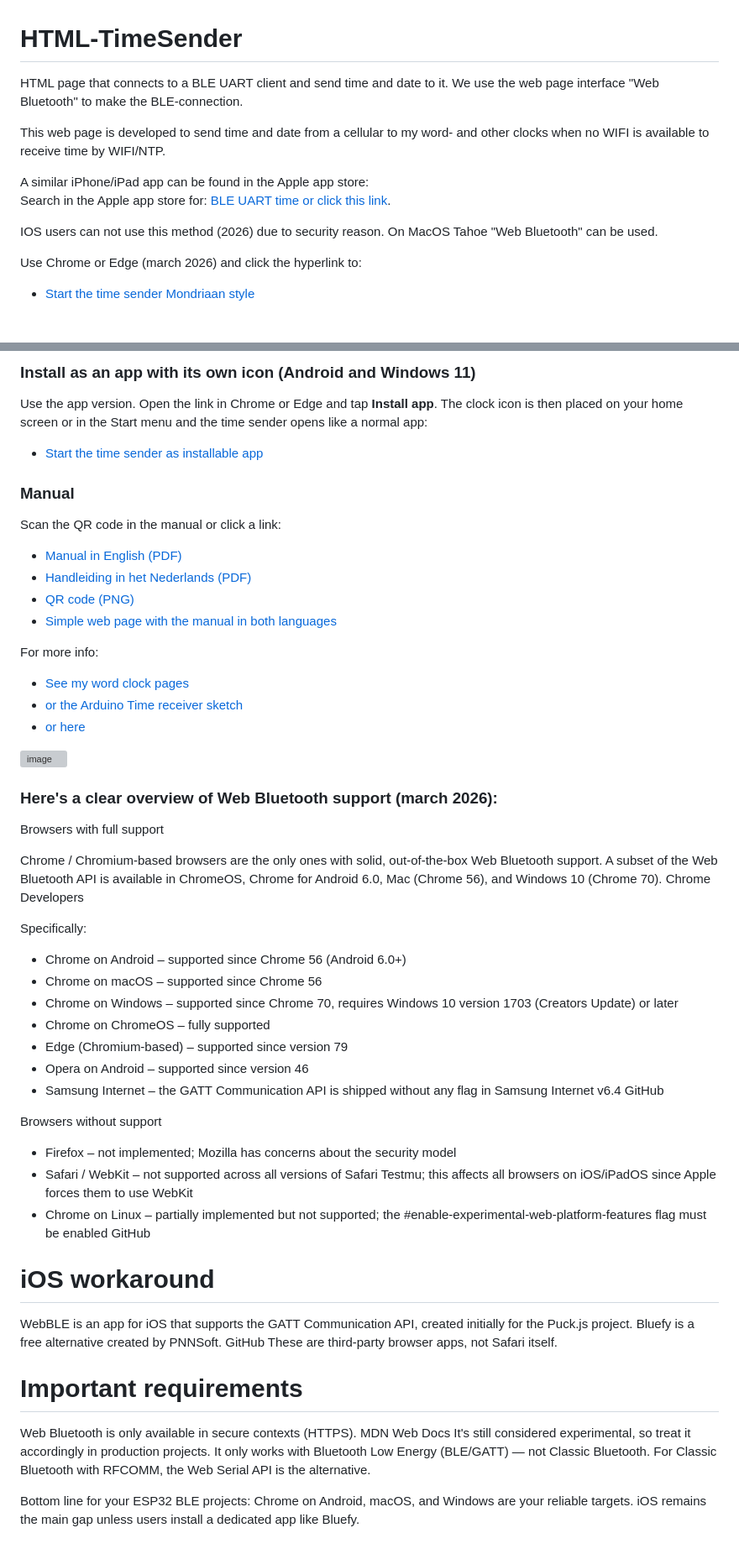
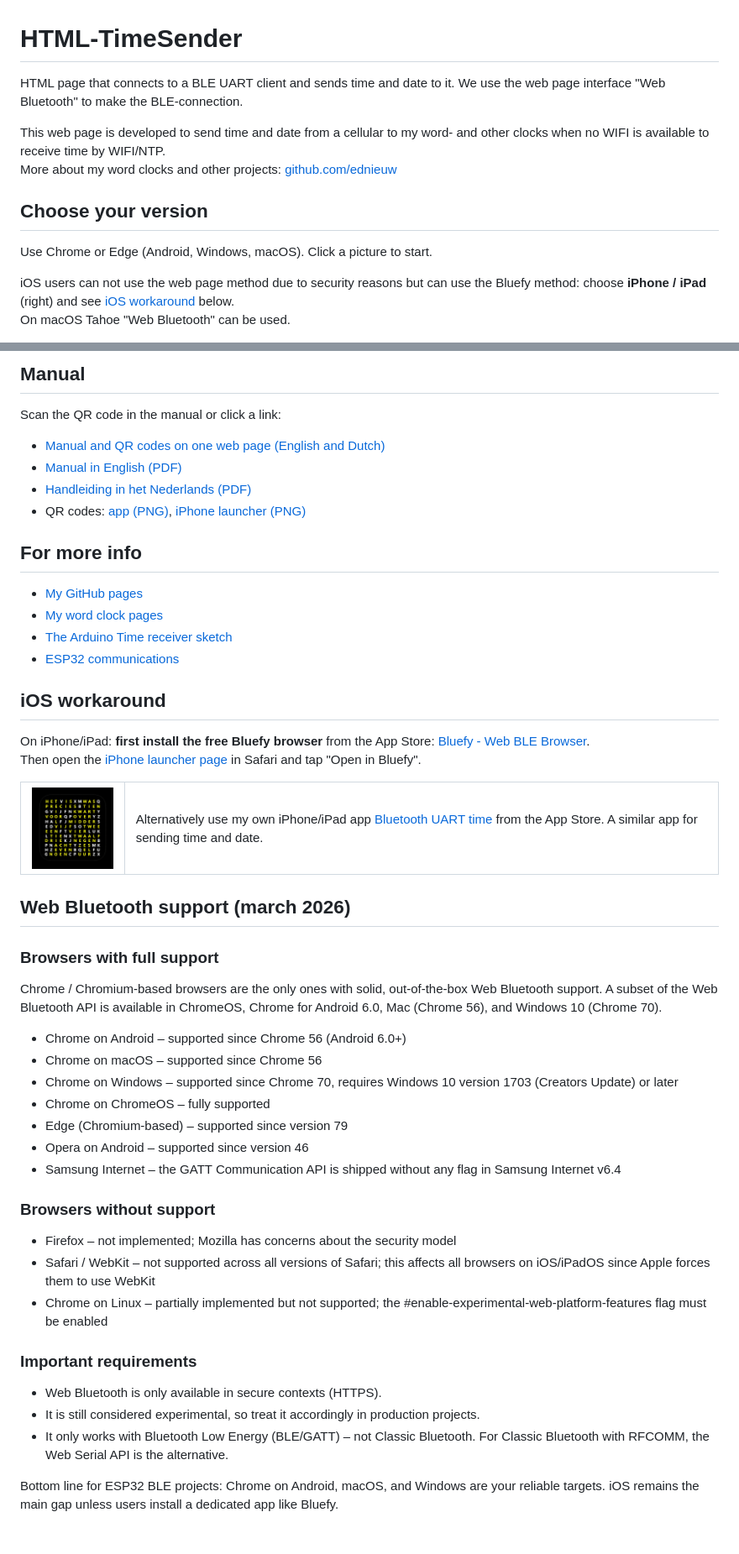
Before and after one commit to ednieuw/HTML-TimeSender, a Markdown page: README.md, 2 parts joined by grey strips. Shown at 84% size. Drawn GitHub-style; pictures changed too: Pics/uarttime.png (added); grey boxes are pictures that could not be loaded.

Commit message:
rewrote READ.ME

```diff
--- a/README.md
+++ b/README.md
@@ -1,14 +1,14 @@
 # HTML-TimeSender
 
-HTML page that connects to a BLE UART client and send time and date to it. We use the web page interface "Web Bluetooth" to make the BLE-connection.
+HTML page that connects to a BLE UART client and sends time and date to it. We use the web page interface "Web Bluetooth" to make the BLE-connection.
 
-This web page is developed to send time and date from a cellular to my word- and other clocks when no WIFI is available to receive time by WIFI/NTP.
+This web page is developed to send time and date from a cellular to my word- and other clocks when no WIFI is available to receive time by WIFI/NTP.<br>
+More about my word clocks and other projects: [github.com/ednieuw](https://github.com/ednieuw)
 
-A similar iPhone/iPad app can be found in the Apple app store:<br>
-Search in the Apple app store for: [BLE UART time or click this link](https://apps.apple.com/nl/app/bluetooth-uart-time/id6760344877?l=en-GB).<br>
+## Choose your version
 
-IOS users can not use this method (2026) due to security reason. On MacOS Tahoe "Web Bluetooth" can be used.
+Use Chrome or Edge (Android, Windows, macOS). Click a picture to start.
 
-Use Chrome or Edge (march 2026) and click the hyperlink to:<br>
-- [Start the time sender Mondriaan style](https://ednieuw.com/Woordklok/TimeSender/TimeSender.html)
+iOS users can not use the web page method due to security reasons but can use the Bluefy method: choose **iPhone / iPad** (right) and see [iOS workaround](#ios-workaround) below.<br>
+On macOS Tahoe "Web Bluetooth" can be used.
 
@@ -16,29 +39,36 @@ Use Chrome or Edge (march 2026) and click the hyperlink to:<br>
 
-### Install as an app with its own icon (Android and Windows 11)
-Use the app version. Open the link in Chrome or Edge and tap **Install app**. The clock icon is then placed on your home screen or in the Start menu and the time sender opens like a normal app:
-- [Start the time sender as installable app](https://ednieuw.com/Woordklok/TimeSender/TimeSenderPWA/)
+## Manual
 
-### Manual
 Scan the QR code in the manual or click a link:
+- [Manual and QR codes on one web page (English and Dutch)](https://ednieuw.com/Woordklok/TimeSender/QRappTimeSender.html)
 - [Manual in English (PDF)](https://ednieuw.com/Woordklok/TimeSender/TimeSenderPWA/handleiding/Manual_TimeSender_UK.pdf)
 - [Handleiding in het Nederlands (PDF)](https://ednieuw.com/Woordklok/TimeSender/TimeSenderPWA/handleiding/Handleiding_TimeSender_NL.pdf)
-- [QR code (PNG)](https://ednieuw.com/Woordklok/TimeSender/TimeSenderPWA/handleiding/qr-timesender.png)
-- [Simple web page with the manual in both languages](https://ednieuw.com/Woordklok/TimeSender/QRappTimeSender.html)
+- QR codes: [app (PNG)](https://ednieuw.com/Woordklok/TimeSender/TimeSenderPWA/handleiding/qr-timesender.png), [iPhone launcher (PNG)](https://ednieuw.com/Woordklok/TimeSender/TimeSenderPWA/handleiding/qr-iphone-launcher.png)
 
-For more info:
-- [See my word clock pages](https://github.com/ednieuw/Arduino-ESP32-Nano-Wordclock)<br>
-- [or the Arduino Time receiver sketch](https://github.com/ednieuw/BLE-TimeReceiver)<br>
-- [or here](https://github.com/ednieuw/ESP32Communications)
+## For more info
 
-<img width="800"  alt="image" src="https://github.com/user-attachments/assets/d092b023-c4f4-495d-8296-448bb8f0f81d" />
+- [My GitHub pages](https://github.com/ednieuw)
+- [My word clock pages](https://github.com/ednieuw/Arduino-ESP32-Nano-Wordclock)
+- [The Arduino Time receiver sketch](https://github.com/ednieuw/BLE-TimeReceiver)
+- [ESP32 communications](https://github.com/ednieuw/ESP32Communications)
 
-### Here's a clear overview of Web Bluetooth support (march 2026):
+## iOS workaround
 
-Browsers with full support
+On iPhone/iPad: **first install the free Bluefy browser** from the App Store: [Bluefy - Web BLE Browser](https://apps.apple.com/nl/app/bluefy-web-ble-browser/id1492822055?l=en-GB).<br>
+Then open the [iPhone launcher page](https://ednieuw.com/Woordklok/TimeSender/TimeSenderPWA/bluefy-launcher.html) in Safari and tap "Open in Bluefy".
 
-Chrome / Chromium-based browsers are the only ones with solid, out-of-the-box Web Bluetooth support. A subset of the Web Bluetooth API is available in ChromeOS, Chrome for Android 6.0, Mac (Chrome 56), and Windows 10 (Chrome 70). Chrome Developers
+<table>
+<tr>
+<td><a href="https://apps.apple.com/nl/app/bluetooth-uart-time/id6760344877?l=en-GB"><img src="Pics/uarttime.png" width="120" alt="Bluetooth UART time"></a></td>
+<td>Alternatively use my own iPhone/iPad app <a href="https://apps.apple.com/nl/app/bluetooth-uart-time/id6760344877?l=en-GB">Bluetooth UART time</a> from the App Store. A similar app for sending time and date.</td>
+</tr>
+</table>
 
-Specifically:
+## Web Bluetooth support (march 2026)
+
+### Browsers with full support
+
+Chrome / Chromium-based browsers are the only ones with solid, out-of-the-box Web Bluetooth support. A subset of the Web Bluetooth API is available in ChromeOS, Chrome for Android 6.0, Mac (Chrome 56), and Windows 10 (Chrome 70).
 
 - Chrome on Android – supported since Chrome 56 (Android 6.0+)
 - Chrome on macOS – supported since Chrome 56
@@ -46,21 +76,18 @@ Specifically:
 - Chrome on ChromeOS – fully supported
 - Edge (Chromium-based) – supported since version 79
 - Opera on Android – supported since version 46
-- Samsung Internet – the GATT Communication API is shipped without any flag in Samsung Internet v6.4 GitHub
+- Samsung Internet – the GATT Communication API is shipped without any flag in Samsung Internet v6.4
 
-Browsers without support
+### Browsers without support
 
 - Firefox – not implemented; Mozilla has concerns about the security model
-- Safari / WebKit – not supported across all versions of Safari Testmu; this affects all browsers on iOS/iPadOS since Apple forces them to use WebKit
-- Chrome on Linux – partially implemented but not supported; the #enable-experimental-web-platform-features flag must be enabled GitHub
+- Safari / WebKit – not supported across all versions of Safari; this affects all browsers on iOS/iPadOS since Apple forces them to use WebKit
+- Chrome on Linux – partially implemented but not supported; the #enable-experimental-web-platform-features flag must be enabled
 
-# iOS workaround
-WebBLE is an app for iOS that supports the GATT Communication API, created initially for the Puck.js project. Bluefy is a free alternative created by PNNSoft. GitHub These are third-party browser apps, not Safari itself.
+### Important requirements
 
-# Important requirements
+- Web Bluetooth is only available in secure contexts (HTTPS).
+- It is still considered experimental, so treat it accordingly in production projects.
+- It only works with Bluetooth Low Energy (BLE/GATT) – not Classic Bluetooth. For Classic Bluetooth with RFCOMM, the Web Serial API is the alternative.
 
-Web Bluetooth is only available in secure contexts (HTTPS). MDN Web Docs
-It's still considered experimental, so treat it accordingly in production projects.
-It only works with Bluetooth Low Energy (BLE/GATT) — not Classic Bluetooth. For Classic Bluetooth with RFCOMM, the Web Serial API is the alternative.
-
-Bottom line for your ESP32 BLE projects: Chrome on Android, macOS, and Windows are your reliable targets. iOS remains the main gap unless users install a dedicated app like Bluefy.
+Bottom line for ESP32 BLE projects: Chrome on Android, macOS, and Windows are your reliable targets. iOS remains the main gap unless users install a dedicated app like Bluefy.
```
Also changed, not shown: other parts of README.md (+24 -1 lines), Pics/timesender-app-icon.png (added), Pics/timesender-iphone.png (added), Pics/timesender-mondriaan.png (added), Pics/timesender-soft.png (added).
